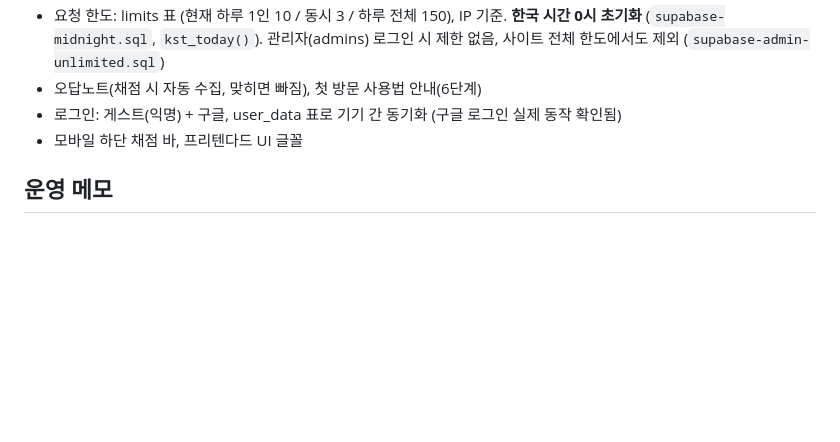
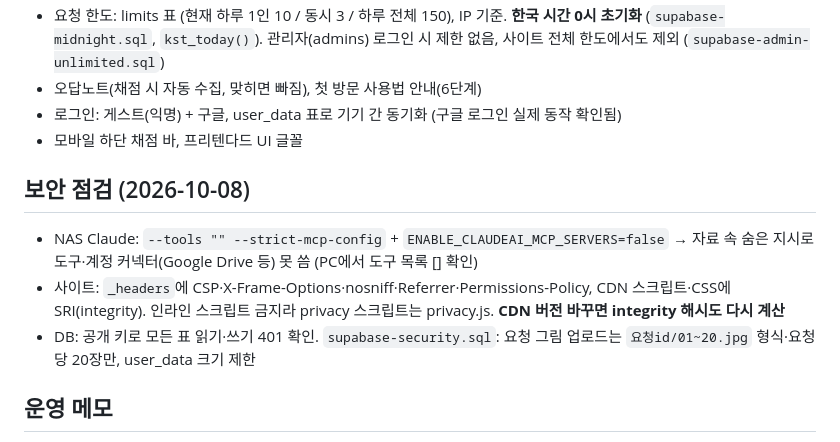
Before and after one commit to jmc0511/gichul, a Markdown page: 작업기록.md, the part around the change. Rendered like a GitHub page; blank space fills up the shorter version.

Commit message:
작업기록: 보안 점검

```diff
--- a/작업기록.md
+++ b/작업기록.md
@@ -30,6 +30,11 @@ GitHub Actions `supabase-keepalive.yml`이 매일 12:17(KST) 공개 키로 `rpc/
 - 로그인: 게스트(익명) + 구글, user_data 표로 기기 간 동기화 (구글 로그인 실제 동작 확인됨)
 - 모바일 하단 채점 바, 프리텐다드 UI 글꼴
 
+## 보안 점검 (2026-10-08)
+- NAS Claude: `--tools "" --strict-mcp-config` + `ENABLE_CLAUDEAI_MCP_SERVERS=false` → 자료 속 숨은 지시로 도구·계정 커넥터(Google Drive 등) 못 씀 (PC에서 도구 목록 [] 확인)
+- 사이트: `_headers`에 CSP·X-Frame-Options·nosniff·Referrer·Permissions-Policy, CDN 스크립트·CSS에 SRI(integrity). 인라인 스크립트 금지라 privacy 스크립트는 privacy.js. **CDN 버전 바꾸면 integrity 해시도 다시 계산**
+- DB: 공개 키로 모든 표 읽기·쓰기 401 확인. `supabase-security.sql`: 요청 그림 업로드는 `요청id/01~20.jpg` 형식·요청당 20장만, user_data 크기 제한
+
 ## 운영 메모
 - Netlify: 2026-10-06 무료 크레딧 소진(배포마다 크레딧 차감) → 유료 플랜 전환. push 한 번 = 배포 한 번이니 자잘한 수정은 모아서 올리기
 - NAS 업데이트: 파일 덮어쓰기 → 프로젝트 정지 → 컨테이너·이미지 삭제 → 빌드 (그냥 빌드하면 예전 이미지가 쓰인 적 있음)
```
